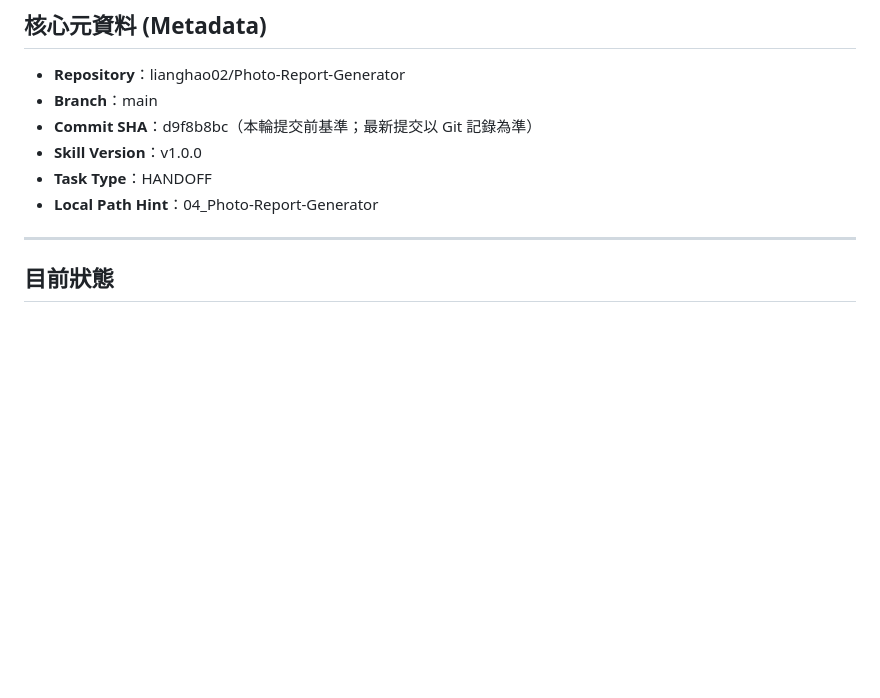
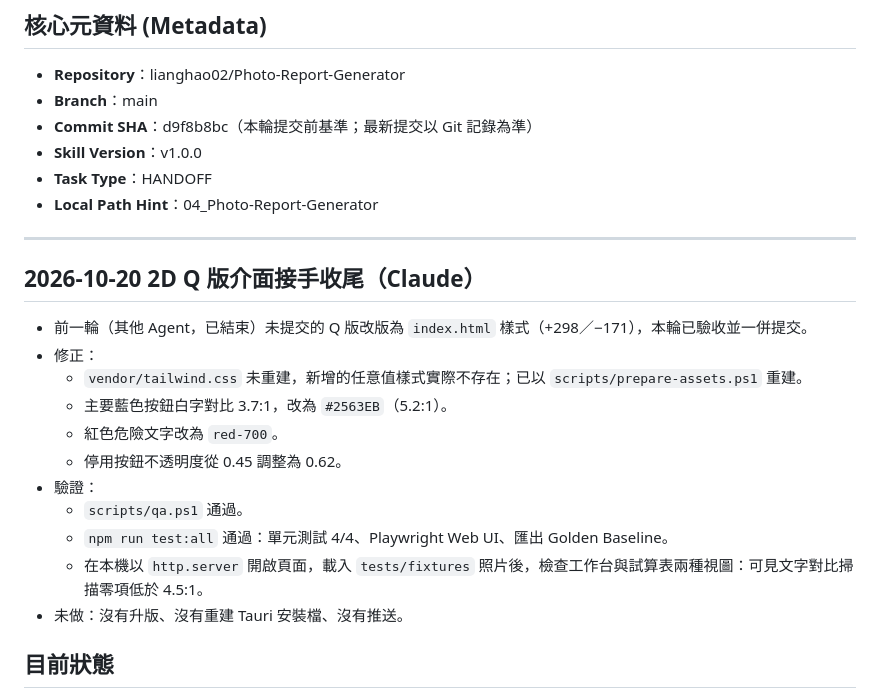
Before and after one commit to lianghao02/Photo-Report-Generator, a Markdown page: HANDOFF.md, the part around the change. Rendered like a GitHub page; blank space fills up the shorter version.

Commit message:
docs: 更新 Q 版介面收尾交接
Co-Authored-By: Claude Opus 5.5 <noreply@anthropic.com>

```diff
--- a/HANDOFF.md
+++ b/HANDOFF.md
@@ -9,6 +9,19 @@
 - **Local Path Hint**：04_Photo-Report-Generator
 
 ---
+
+## 2026-10-20 2D Q 版介面接手收尾（Claude）
+- 前一輪（其他 Agent，已結束）未提交的 Q 版改版為 `index.html` 樣式（+298／−171），本輪已驗收並一併提交。
+- 修正：
+  - `vendor/tailwind.css` 未重建，新增的任意值樣式實際不存在；已以 `scripts/prepare-assets.ps1` 重建。
+  - 主要藍色按鈕白字對比 3.7:1，改為 `#2563EB`（5.2:1）。
+  - 紅色危險文字改為 `red-700`。
+  - 停用按鈕不透明度從 0.45 調整為 0.62。
+- 驗證：
+  - `scripts/qa.ps1` 通過。
+  - `npm run test:all` 通過：單元測試 4/4、Playwright Web UI、匯出 Golden Baseline。
+  - 在本機以 `http.server` 開啟頁面，載入 `tests/fixtures` 照片後，檢查工作台與試算表兩種視圖：可見文字對比掃描零項低於 4.5:1。
+- 未做：沒有升版、沒有重建 Tauri 安裝檔、沒有推送。
 
 ## 目前狀態
 本輪已發布 v2.3.2 空白工作台操作密度修訂與桌面產物；以下待驗證事項維持。舊交接原文保留於下方，屬歷史，不代表本輪 Git 或測試狀態。
```
